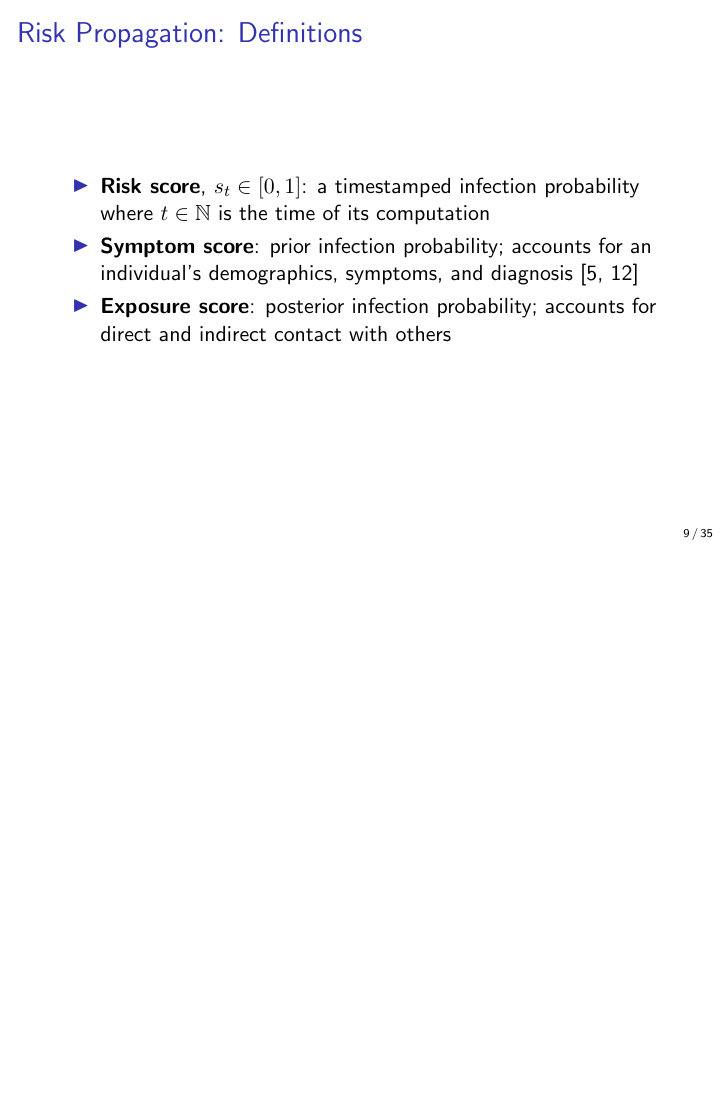
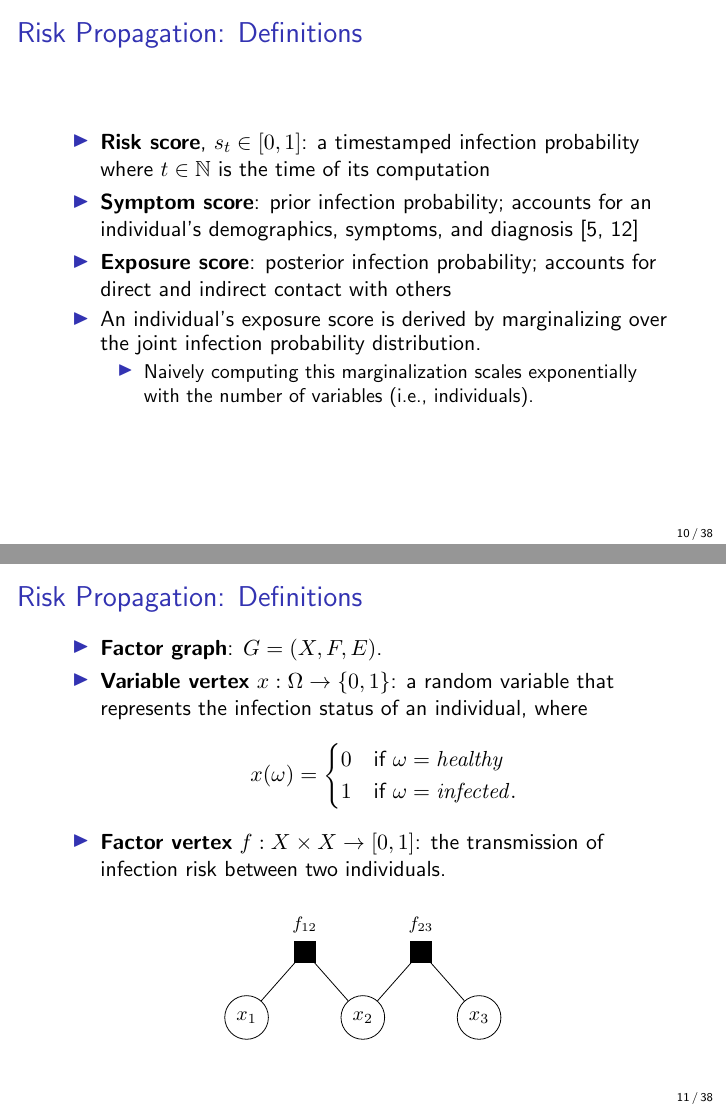
Before and after one commit to rtatton/thesis, LaTeX slides (content/slides.tex): page 14 of 81 before the commit and pages 22 and 23 of 93 after it, the two joined at a grey line, the shorter picture padded with empty space. Compiled offline with pdfLaTeX.

Commit message:
Working on slides
Signed-off-by: rtatton <github893@proton.me>

```diff
--- a/content/slides.tex
+++ b/content/slides.tex
@@ -84,3 +100,43 @@
   \item \define{Risk score}, $\vScore_\vTime \in [0, 1]$: a timestamped infection probability where $\vTime \in \naturals$ is the time of its computation
   \item \define{Symptom score}: prior infection probability; accounts for an individual's demographics, symptoms, and diagnosis \citep{Briers2020, Menni2020}
   \item \define{Exposure score}: posterior infection probability; accounts for direct and indirect contact with others
+  \item An individual's exposure score is derived by marginalizing over the joint infection probability distribution.
+    \begin{itemize}
+      \item Naively computing this marginalization scales exponentially with the number of variables (i.e., individuals).
+    \end{itemize}
+\end{itemize}
+\end{frame}
+
+\begin{frame}{Risk Propagation: Definitions}
+\begin{itemize}
+  \item \define{Factor graph}: $\vGraph = (\vVariables, \vFactors, \vEdges)$.
+  \item \define{Variable \vertexName} $\vVariable: \eventSpace \rightarrow \{0, 1\} $: a random variable that represents the infection status of an individual, where
+    \begin{equation*}
+      \vVariable(\event) =
+        \begin{cases}
+          0 & \text{if } \event = \var{healthy} \\
+          1 & \text{if } \event = \var{infected}.
+        \end{cases}
+    \end{equation*}
+    \item \define{Factor \vertexName} $\vFactor: \vVariables \times \vVariables \rightarrow [0, 1]$: the transmission of infection risk between two individuals.
+\end{itemize}
+
+\begin{figure}
+\centering
+\begin{tikzpicture}[ampersand replacement=\&]
+  \matrix[row sep=1.5em, column sep=0.75em] {
+    \& \factor[minimum size=1em] {f12} {above:$\vFactor[12]$} {} {}; \&\&
+    \factor[minimum size=1em] {f23} {above:$\vFactor[23]$} {} {}; \& \\
+    \node[latent, minimum size=2em] (v1) {$\vVariable[1]$}; \&\&
+    \node[latent, minimum size=2em] (v2) {$\vVariable[2]$}; \&\&
+    \node[latent, minimum size=2em] (v3) {$\vVariable[3]$}; \\
+  };
+  \edge[-] {v1} {f12};
+  \edge[-] {v2} {f12};
+  \edge[-] {v2} {f23};
+  \edge[-] {v3} {f23};
+\end{tikzpicture}
+\end{figure}
+\end{frame}
+
+\begin{frame}{Synchronous Risk Propagation: Definitions}
```
Also changed, not shown: content/slides.tex (58 more changed lines).
